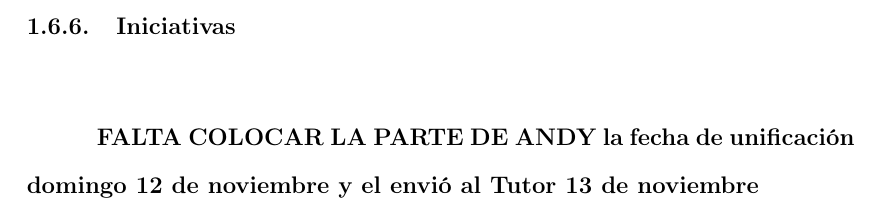
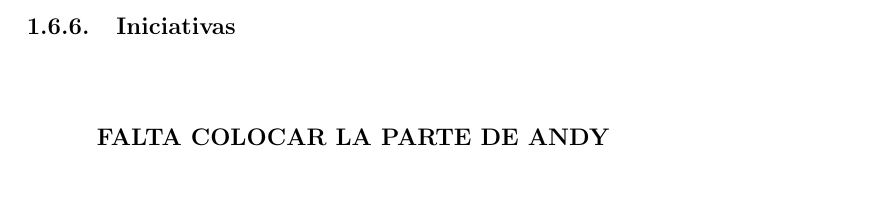
Before and after one commit to mcallerojas/RepoTesis, a LaTeX document (main.tex): part of page 21 of 26, cut so that both start at the same text. Compiled offline with pdfLaTeX.

Commit message:
Update on Overleaf.

```diff
--- a/main.tex
+++ b/main.tex
@@ -361,7 +361,7 @@ En la Tabla \ref{tabla:3} se desarrollan los indicadores de desempeño y su meta
 
 \subsubsection{Iniciativas}
 
-\textbf {FALTA COLOCAR LA PARTE DE ANDY la fecha de unificación domingo 12 de noviembre y el envió al Tutor 13 de noviembre}
+\textbf {FALTA COLOCAR LA PARTE DE ANDY}
 
 
 %%%%%%%%%%%
```
